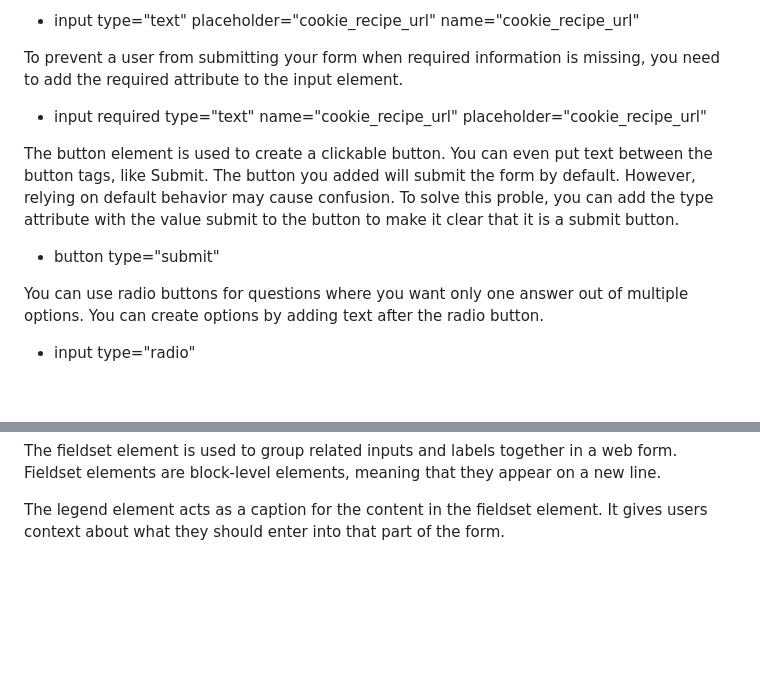
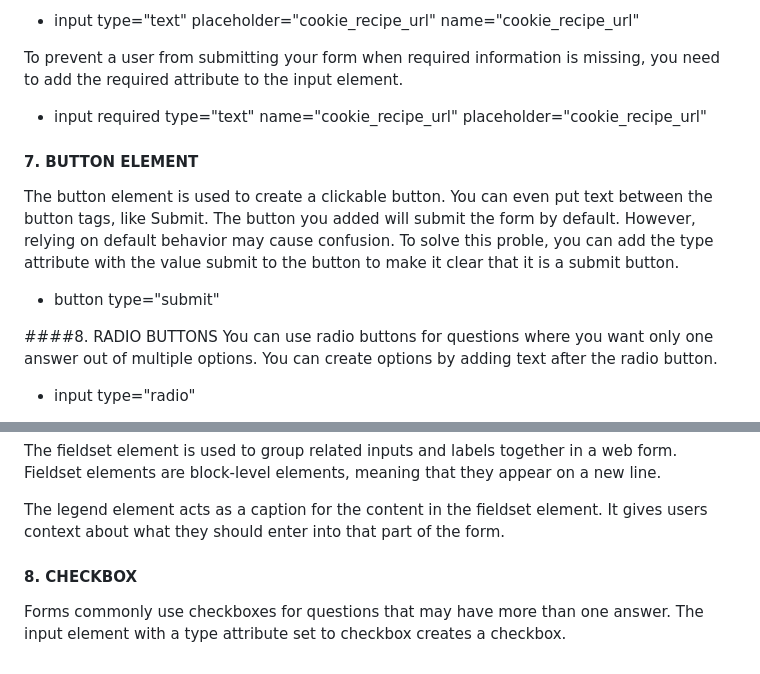
Before and after one commit to KitKat1930/Learning-HTML, a Markdown page: README.md, 2 parts joined by grey strips. Drawn GitHub-style; blank space fills up the shorter version.

```diff
--- a/README.md
+++ b/README.md
@@ -43,11 +43,13 @@ Placeholder text is used to give people a hint about what kind of information to
 To prevent a user from submitting your form when required information is missing, you need to add the required attribute to the input element.
 - input required type="text" name="cookie_recipe_url" placeholder="cookie_recipe_url"
 
+#### 7. BUTTON ELEMENT
 The button element is used to create a clickable button. You can even put text between the button tags, like Submit.
 The button you added will submit the form by default. However, relying on default behavior may cause confusion.
 To solve this proble, you can add the type attribute with the value submit to the button to make it clear that it is a submit button.
 - button type="submit"
 
+####8. RADIO BUTTONS
 You can use radio buttons for questions where you want only one answer out of multiple options. You can create options by adding text after the radio button.
 - input type="radio"
 
@@ -65,3 +67,7 @@ If your radio buttons do not have a value attribute, the form data will make all
 The fieldset element is used to group related inputs and labels together in a web form. Fieldset elements are block-level elements, meaning that they appear on a new line.
 
 The legend element acts as a caption for the content in the fieldset element. It gives users context about what they should enter into that part of the form.
+
+#### 8. CHECKBOX
+
+Forms commonly use checkboxes for questions that may have more than one answer. The input element with a type attribute set to checkbox creates a checkbox.
```
